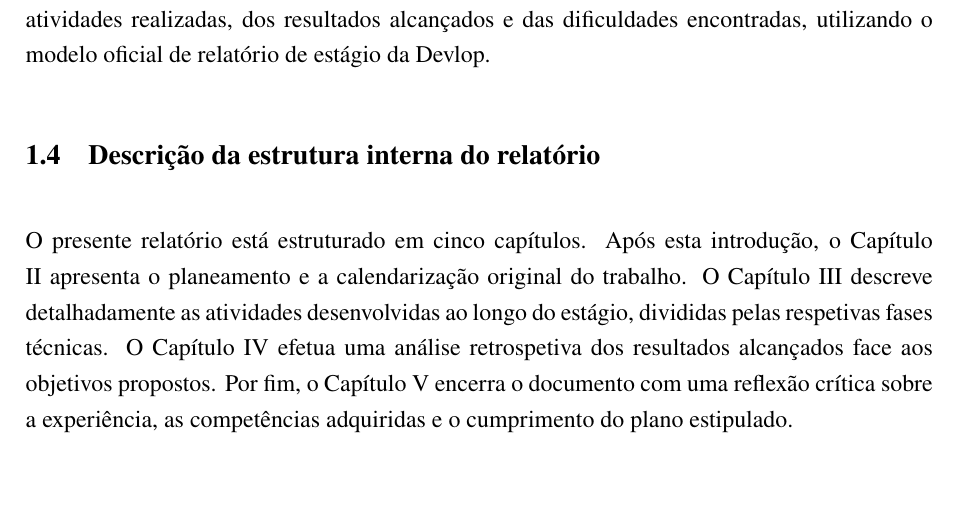
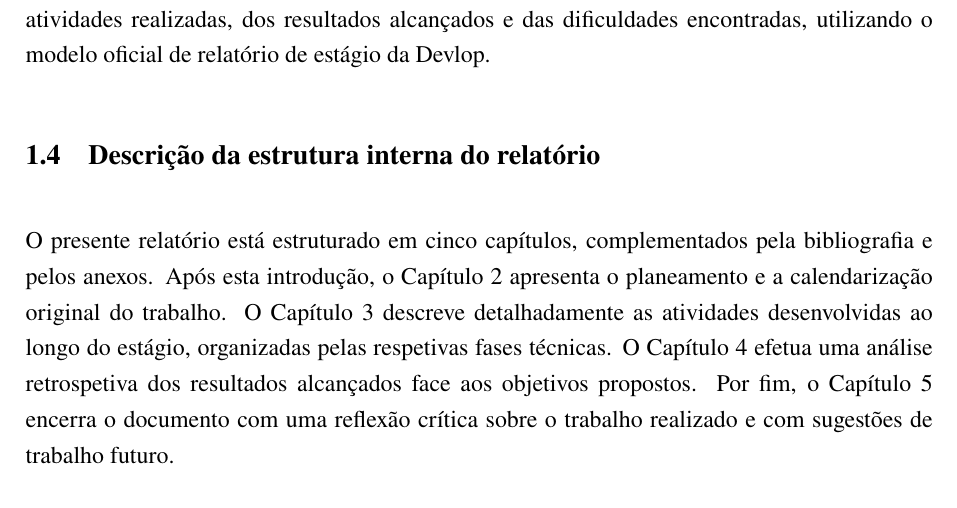
Before and after one commit to ratmir-mukazhanov/relatorio-de-estagio, a LaTeX thesis (main.tex): part of page 16 of 61, cut so that both start at the same text. Compiled offline with pdfLaTeX.

Commit message:
Update report structure and chapter references
Clarify the report structure by mentioning bibliography and annexes, switch chapter references to numeric form with non-breaking spaces (e.g. Chapter~2, Chapter~3, etc.), and reword passages for clarity (e.g. 'divididas' → 'organizadas'). Update the closing paragraph to focus on the work performed and include suggestions for future work.

```diff
--- a/main.tex
+++ b/main.tex
@@ -350,7 +350,7 @@ Para o acompanhamento formal do progresso, manteve-se uma rotina de registo sema
 % --- Estrutura do relatório ---
 \section{Descrição da estrutura interna do relatório}
 
-O presente relatório está estruturado em cinco capítulos. Após esta introdução, o Capítulo II apresenta o planeamento e a calendarização original do trabalho. O Capítulo III descreve detalhadamente as atividades desenvolvidas ao longo do estágio, divididas pelas respetivas fases técnicas. O Capítulo IV efetua uma análise retrospetiva dos resultados alcançados face aos objetivos propostos. Por fim, o Capítulo V encerra o documento com uma reflexão crítica sobre a experiência, as competências adquiridas e o cumprimento do plano estipulado.
+O presente relatório está estruturado em cinco capítulos, complementados pela bibliografia e pelos anexos. Após esta introdução, o Capítulo~2 apresenta o planeamento e a calendarização original do trabalho. O Capítulo~3 descreve detalhadamente as atividades desenvolvidas ao longo do estágio, organizadas pelas respetivas fases técnicas. O Capítulo~4 efetua uma análise retrospetiva dos resultados alcançados face aos objetivos propostos. Por fim, o Capítulo~5 encerra o documento com uma reflexão crítica sobre o trabalho realizado e com sugestões de trabalho futuro.
 
 % ===================== CAPÍTULO 2 - PLANEAMENTO DO TRABALHO ===================
 \chapter{Planeamento do Trabalho}
```
